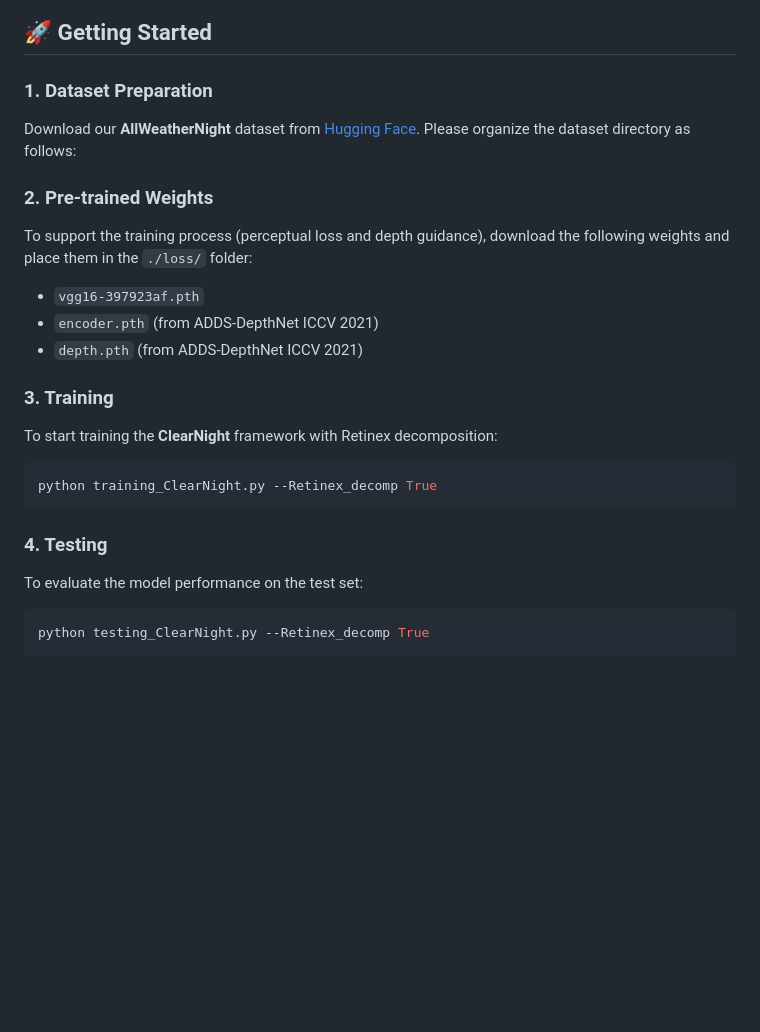
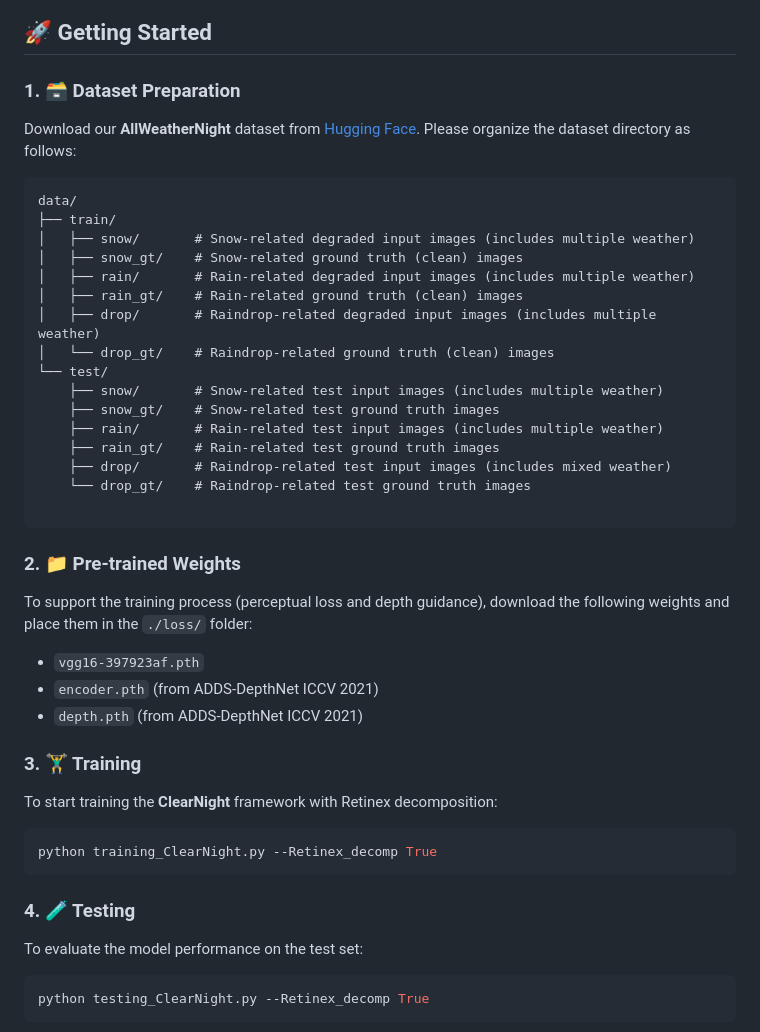
Before and after one commit to henlyta/ClearNight, a Markdown page: README.md, the part around the change. Rendered like a GitHub page; blank space fills up the shorter version.

````diff
--- a/README.md
+++ b/README.md
@@ -32,26 +32,43 @@ Restoring nighttime images affected by multiple adverse weather conditions is a
 
 ## 🚀 Getting Started
 
-### 1. Dataset Preparation
+### 1. 🗃️ Dataset Preparation
 Download our **AllWeatherNight** dataset from [Hugging Face](https://huggingface.co/datasets/YuetongLiu/AllWeatherNight).
 Please organize the dataset directory as follows:
 
+```text
+data/
+├── train/
+│   ├── snow/       # Snow-related degraded input images (includes multiple weather)
+│   ├── snow_gt/    # Snow-related ground truth (clean) images
+│   ├── rain/       # Rain-related degraded input images (includes multiple weather)
+│   ├── rain_gt/    # Rain-related ground truth (clean) images
+│   ├── drop/       # Raindrop-related degraded input images (includes multiple weather)
+│   └── drop_gt/    # Raindrop-related ground truth (clean) images
+└── test/
+    ├── snow/       # Snow-related test input images (includes multiple weather)
+    ├── snow_gt/    # Snow-related test ground truth images
+    ├── rain/       # Rain-related test input images (includes multiple weather)
+    ├── rain_gt/    # Rain-related test ground truth images
+    ├── drop/       # Raindrop-related test input images (includes mixed weather)
+    └── drop_gt/    # Raindrop-related test ground truth images
+
+```
 
 
-
-### 2. Pre-trained Weights
+### 2. 📁 Pre-trained Weights
 To support the training process (perceptual loss and depth guidance), download the following weights and place them in the `./loss/` folder:
 * `vgg16-397923af.pth`
 * `encoder.pth` (from ADDS-DepthNet ICCV 2021)
 * `depth.pth` (from ADDS-DepthNet ICCV 2021)
 
-### 3. Training
+### 3. 🏋️‍♂️ Training
 To start training the **ClearNight** framework with Retinex decomposition:
 ```bash
 python training_ClearNight.py --Retinex_decomp True
 ```
 
-### 4. Testing
+### 4. 🧪 Testing
 To evaluate the model performance on the test set:
 ```bash
 python testing_ClearNight.py --Retinex_decomp True
````
